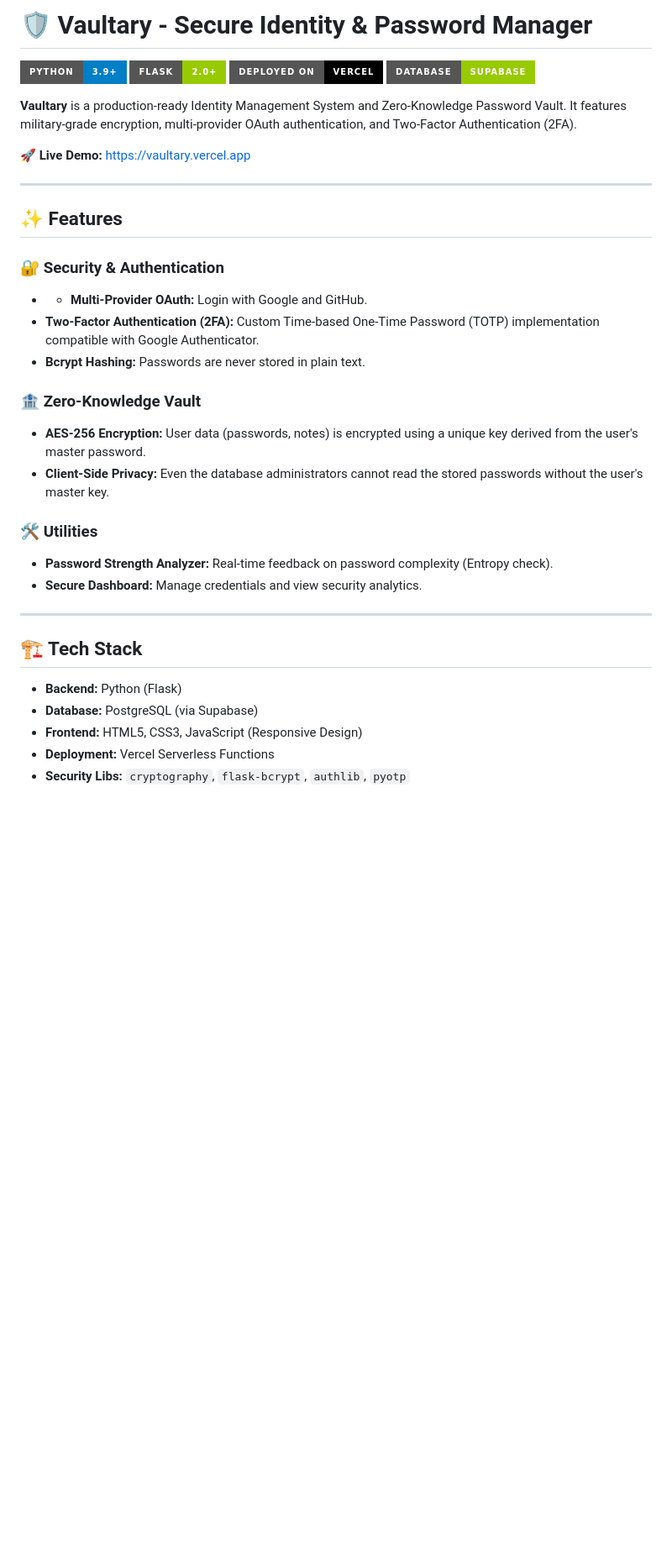
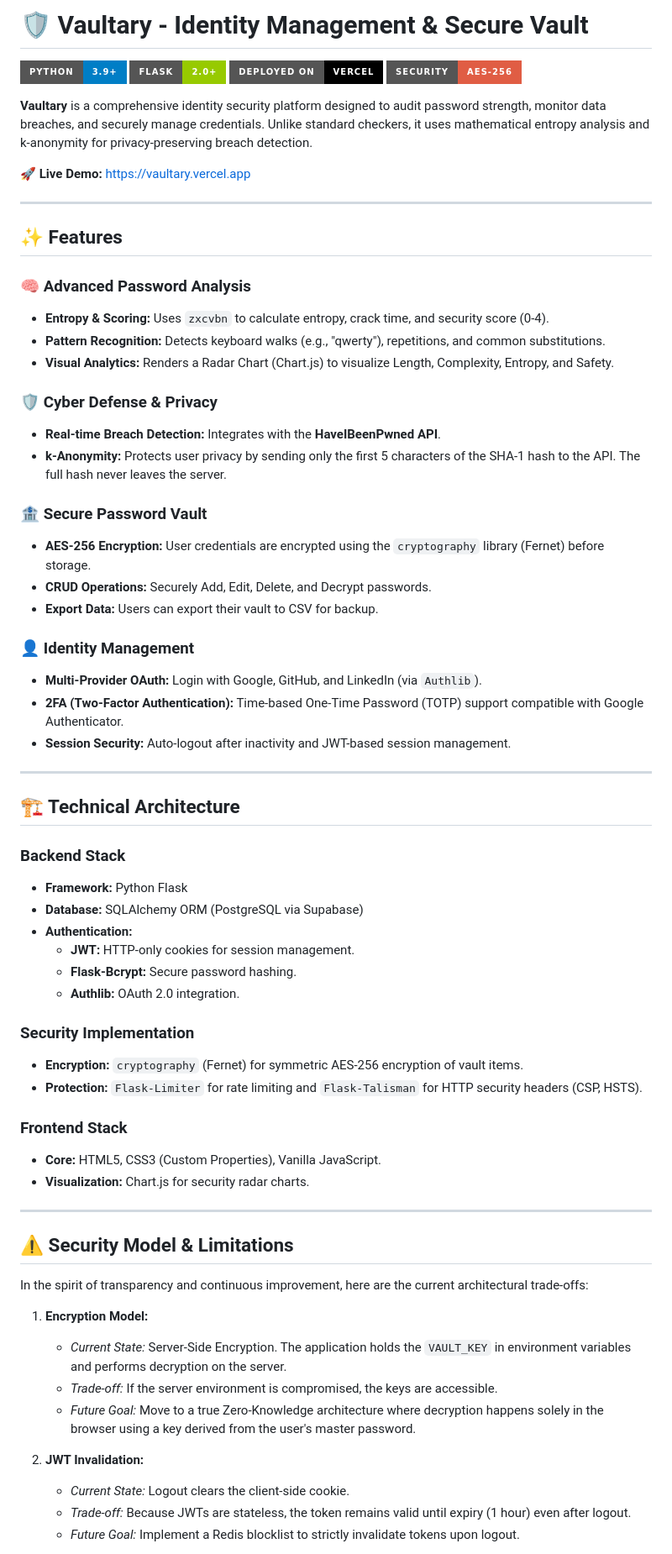
Before and after one commit to Pranavr06/Vaultary, a Markdown page: README.md, the part around one of its changes. Shown at 84% size. Drawn GitHub-style; badges without logos; blank space fills up the shorter version.

```diff
--- a/README.md
+++ b/README.md
@@ -1,11 +1,11 @@
-# 🛡️ Vaultary - Secure Identity & Password Manager
+# 🛡️ Vaultary - Identity Management & Secure Vault
 
 ![Python](https://img.shields.io/badge/Python-3.9+-blue?style=for-the-badge&logo=python)
 ![Flask](https://img.shields.io/badge/Flask-2.0+-green?style=for-the-badge&logo=flask)
 ![Vercel](https://img.shields.io/badge/Deployed%20on-Vercel-black?style=for-the-badge&logo=vercel)
-![Supabase](https://img.shields.io/badge/Database-Supabase-green?style=for-the-badge&logo=supabase)
+![Security](https://img.shields.io/badge/Security-AES--256-red?style=for-the-badge&logo=lock)
 
-**Vaultary** is a production-ready Identity Management System and Zero-Knowledge Password Vault. It features military-grade encryption, multi-provider OAuth authentication, and Two-Factor Authentication (2FA).
+**Vaultary** is a comprehensive identity security platform designed to audit password strength, monitor data breaches, and securely manage credentials. Unlike standard checkers, it uses mathematical entropy analysis and k-anonymity for privacy-preserving breach detection.
 
 🚀 **Live Demo:** [https://vaultary.vercel.app](https://vaultary.vercel.app)
 
@@ -13,25 +13,58 @@
 
 ## ✨ Features
 
-### 🔐 Security & Authentication
-* * **Multi-Provider OAuth:** Login with Google and GitHub.
-* **Two-Factor Authentication (2FA):** Custom Time-based One-Time Password (TOTP) implementation compatible with Google Authenticator.
-* **Bcrypt Hashing:** Passwords are never stored in plain text.
+### 🧠 Advanced Password Analysis
+* **Entropy & Scoring:** Uses `zxcvbn` to calculate entropy, crack time, and security score (0-4).
+* **Pattern Recognition:** Detects keyboard walks (e.g., "qwerty"), repetitions, and common substitutions.
+* **Visual Analytics:** Renders a Radar Chart (Chart.js) to visualize Length, Complexity, Entropy, and Safety.
 
-### 🏦 Zero-Knowledge Vault
-* **AES-256 Encryption:** User data (passwords, notes) is encrypted using a unique key derived from the user's master password.
-* **Client-Side Privacy:** Even the database administrators cannot read the stored passwords without the user's master key.
+### 🛡️ Cyber Defense & Privacy
+* **Real-time Breach Detection:** Integrates with the **HaveIBeenPwned API**.
+* **k-Anonymity:** Protects user privacy by sending only the first 5 characters of the SHA-1 hash to the API. The full hash never leaves the server.
 
-### 🛠️ Utilities
-* **Password Strength Analyzer:** Real-time feedback on password complexity (Entropy check).
-* **Secure Dashboard:** Manage credentials and view security analytics.
+### 🏦 Secure Password Vault
+* **AES-256 Encryption:** User credentials are encrypted using the `cryptography` library (Fernet) before storage.
+* **CRUD Operations:** Securely Add, Edit, Delete, and Decrypt passwords.
+* **Export Data:** Users can export their vault to CSV for backup.
+
+### 👤 Identity Management
+* **Multi-Provider OAuth:** Login with Google, GitHub, and LinkedIn (via `Authlib`).
+* **2FA (Two-Factor Authentication):** Time-based One-Time Password (TOTP) support compatible with Google Authenticator.
+* **Session Security:** Auto-logout after inactivity and JWT-based session management.
 
 ---
 
-## 🏗️ Tech Stack
+## 🏗️ Technical Architecture
 
-* **Backend:** Python (Flask)
-* **Database:** PostgreSQL (via Supabase)
-* **Frontend:** HTML5, CSS3, JavaScript (Responsive Design)
-* **Deployment:** Vercel Serverless Functions
-* **Security Libs:** `cryptography`, `flask-bcrypt`, `authlib`, `pyotp`
+### Backend Stack
+* **Framework:** Python Flask
+* **Database:** SQLAlchemy ORM (PostgreSQL via Supabase)
+* **Authentication:**
+    * **JWT:** HTTP-only cookies for session management.
+    * **Flask-Bcrypt:** Secure password hashing.
+    * **Authlib:** OAuth 2.0 integration.
+
+### Security Implementation
+* **Encryption:** `cryptography` (Fernet) for symmetric AES-256 encryption of vault items.
+* **Protection:** `Flask-Limiter` for rate limiting and `Flask-Talisman` for HTTP security headers (CSP, HSTS).
+
+### Frontend Stack
+* **Core:** HTML5, CSS3 (Custom Properties), Vanilla JavaScript.
+* **Visualization:** Chart.js for security radar charts.
+
+---
+
+## ⚠️ Security Model & Limitations
+
+In the spirit of transparency and continuous improvement, here are the current architectural trade-offs:
+
+1.  **Encryption Model:**
+    * *Current State:* Server-Side Encryption. The application holds the `VAULT_KEY` in environment variables and performs decryption on the server.
+    * *Trade-off:* If the server environment is compromised, the keys are accessible.
+    * *Future Goal:* Move to a true Zero-Knowledge architecture where decryption happens solely in the browser using a key derived from the user's master password.
+
+2.  **JWT Invalidation:**
+    * *Current State:* Logout clears the client-side cookie.
+    * *Trade-off:* Because JWTs are stateless, the token remains valid until expiry (1 hour) even after logout.
+    * *Future Goal:* Implement a Redis blocklist to strictly invalidate tokens upon logout.
+
```
Also changed, not shown: other parts of README.md (+12 -41 lines).
